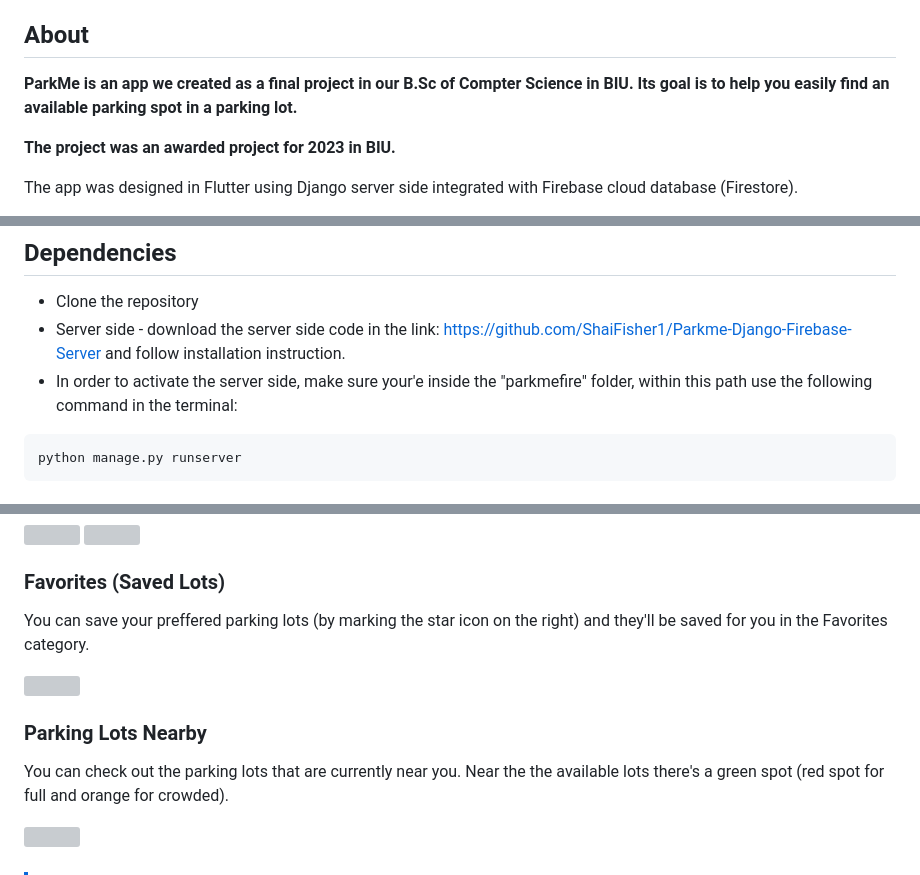
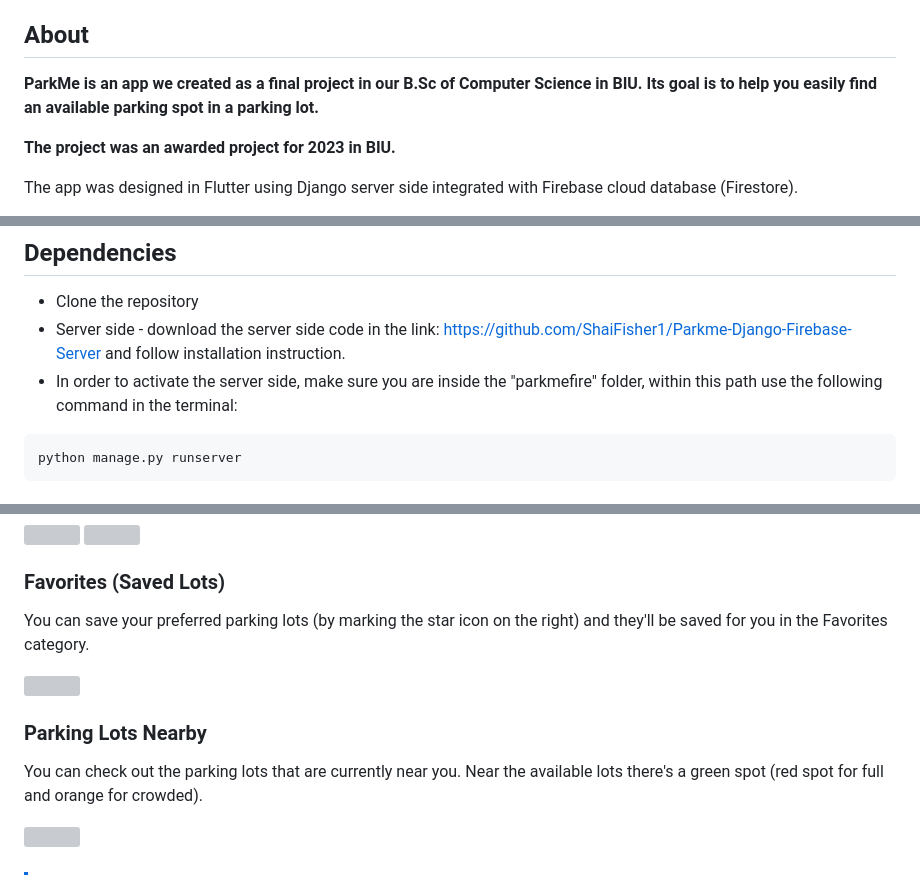
Before and after one commit to morsimantov/Park-Me, a Markdown page: README.md, 3 parts joined by grey strips. Drawn GitHub-style; grey boxes are pictures that could not be loaded.

````diff
--- a/README.md
+++ b/README.md
@@ -5,7 +5,7 @@
 
 ## About
 
-**ParkMe is an app we created as a final project in our B.Sc of Compter Science in BIU. Its goal is to help you easily find an available parking spot in a parking lot.**
+**ParkMe is an app we created as a final project in our B.Sc of Computer Science in BIU. Its goal is to help you easily find an available parking spot in a parking lot.**
 
 **The project was an awarded project for 2023 in BIU.**
 
@@ -28,7 +28,7 @@ The main innovation aspect of the project is **planning a drive ahead – meanin
 
 * Clone the repository
 * Server side - download the server side code in the link: https://github.com/ShaiFisher1/Parkme-Django-Firebase-Server and follow installation instruction.
-* In order to activate the server side, make sure your'e inside the "parkmefire" folder, within this path use the following command in the terminal:
+* In order to activate the server side, make sure you are inside the "parkmefire" folder, within this path use the following command in the terminal:
 
 ```
 python manage.py runserver
@@ -131,14 +131,14 @@ And now you will know whether the parking lot is going to available or not:[^3]
 
 ### Favorites (Saved Lots)
 
-You can save your preffered parking lots (by marking the star icon on the right) and they'll be saved for you in the Favorites category.
+You can save your preferred parking lots (by marking the star icon on the right) and they'll be saved for you in the Favorites category.
 
 <img src="https://github.com/morsimantov/Park-Me/assets/92635551/eb87a0d1-de0a-4f34-8e98-87fd2e8e3783" height="550" />
 
 
 ### Parking Lots Nearby
 
-You can check out the parking lots that are currently near you. Near the the available lots there's a green spot (red spot for full and orange for crowded).
+You can check out the parking lots that are currently near you. Near the available lots there's a green spot (red spot for full and orange for crowded).
 
 <img src="https://github.com/morsimantov/Park-Me/assets/92635551/7c426c54-f248-4c6e-bf60-2a02c127adb2" height="550" />
 
````
